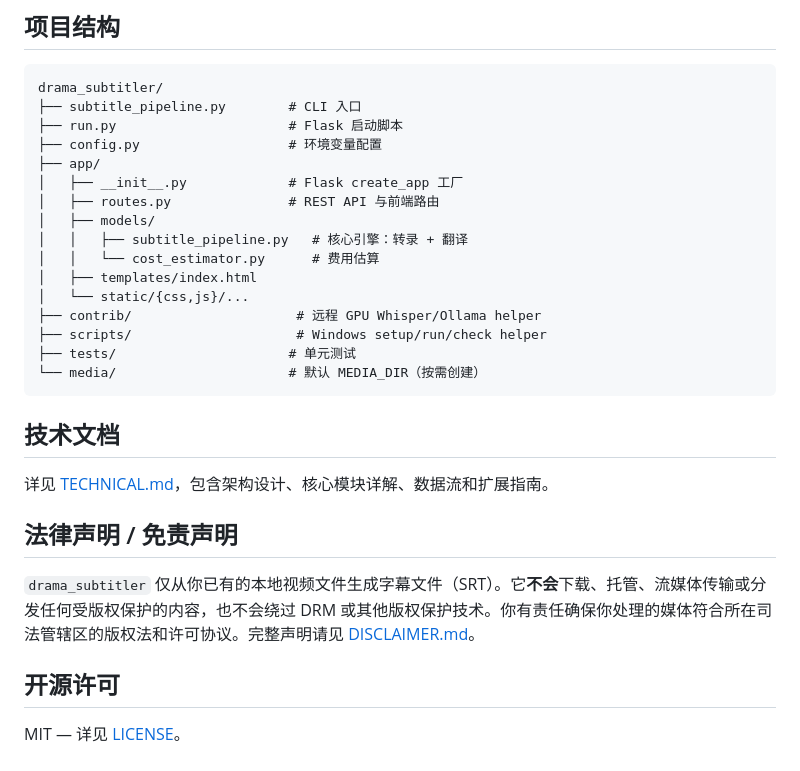
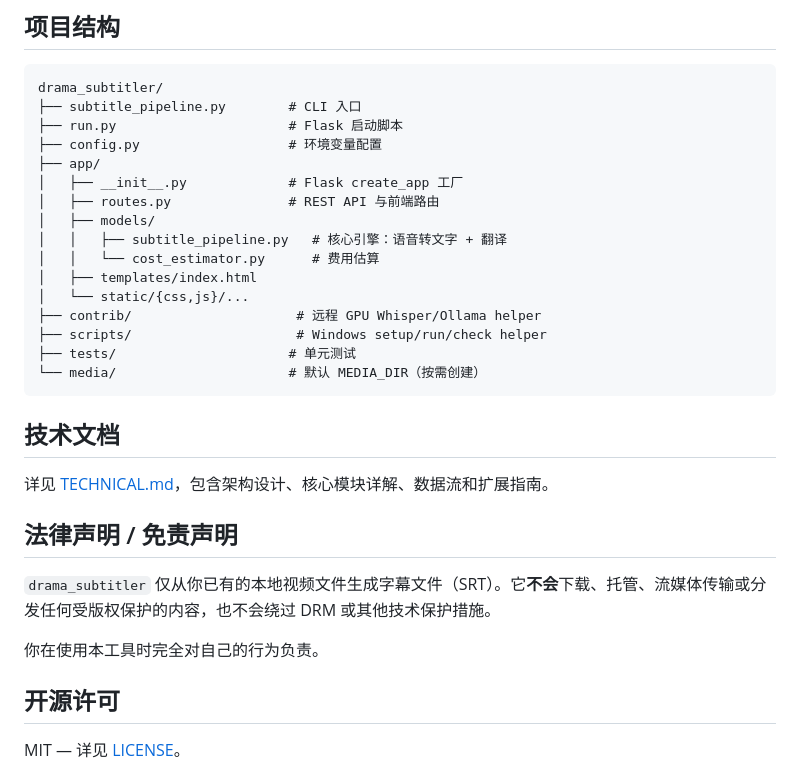
Before and after one commit to ldy-mitbbs/media_subtitler, a Markdown page: README.md, the part around one of its changes. Rendered like a GitHub page.

```diff
--- a/README.md
+++ b/README.md
@@ -181,7 +181,7 @@ drama_subtitler/
 │   ├── __init__.py             # Flask create_app 工厂
 │   ├── routes.py               # REST API 与前端路由
 │   ├── models/
-│   │   ├── subtitle_pipeline.py   # 核心引擎：转录 + 翻译
+│   │   ├── subtitle_pipeline.py   # 核心引擎：语音转文字 + 翻译
 │   │   └── cost_estimator.py      # 费用估算
 │   ├── templates/index.html
 │   └── static/{css,js}/...
@@ -197,7 +197,9 @@ drama_subtitler/
 
 ## 法律声明 / 免责声明
 
-`drama_subtitler` 仅从你已有的本地视频文件生成字幕文件（SRT）。它**不会**下载、托管、流媒体传输或分发任何受版权保护的内容，也不会绕过 DRM 或其他版权保护技术。你有责任确保你处理的媒体符合所在司法管辖区的版权法和许可协议。完整声明请见 [DISCLAIMER.md](DISCLAIMER.md)。
+`drama_subtitler` 仅从你已有的本地视频文件生成字幕文件（SRT）。它**不会**下载、托管、流媒体传输或分发任何受版权保护的内容，也不会绕过 DRM 或其他技术保护措施。
+
+你在使用本工具时完全对自己的行为负责。
 
 ## 开源许可
 
```
Also changed, not shown: other parts of README.md (+10 -10 lines).
